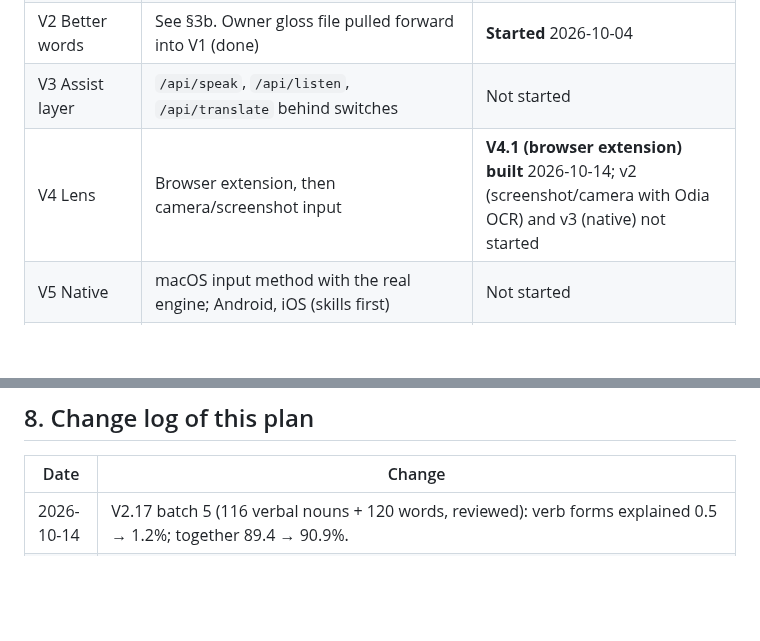
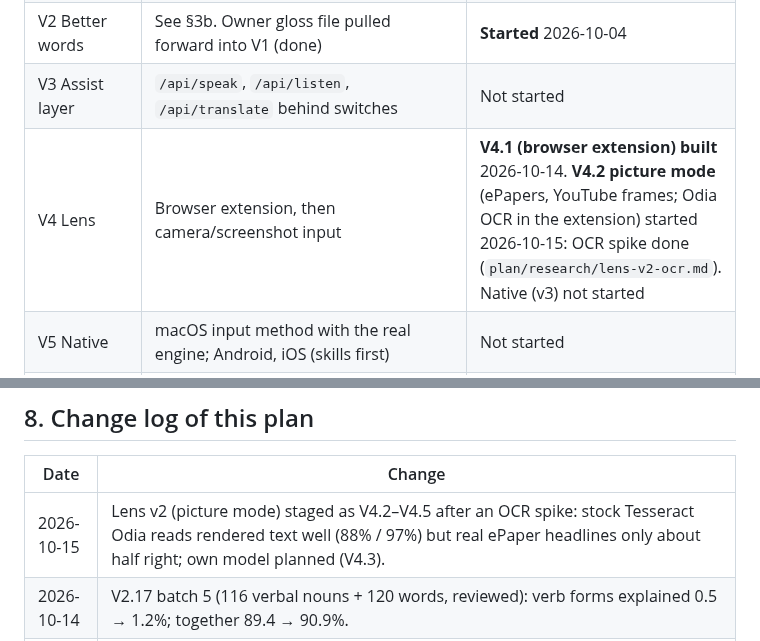
Before and after one commit to amriitmohapatra/odia-transliteration, a Markdown page: PLAN.md, 2 parts joined by grey strips. GitHub-like rendering; blank space fills up the shorter version.

```diff
--- a/PLAN.md
+++ b/PLAN.md
@@ -35,7 +35,7 @@ whenever a task changes status. Last updated: 2026-10-12 (editor reliability and
 | **V1 Web app on Vercel** | One merged app; dictionary as a module; owner preferences; family-safe filter; romanised read-back; colloquial tests; UI/UX pass; PWA + `vercel.json`; CI | **Live** 2026-10-04: adult `https://odia-transliteration-web.vercel.app/`, kids `https://odia-phonetic-kids.vercel.app/` (two Vercel projects, root directory = repository root). Acceptance: A-1–A-10, A-12 pass in Chromium; A-11 (Safari) and phones are owner tests (`plan/06`) |
 | V2 Better words | See §3b. Owner gloss file pulled forward into V1 (done) | **Started** 2026-10-04 |
 | V3 Assist layer | `/api/speak`, `/api/listen`, `/api/translate` behind switches | Not started |
-| V4 Lens | Browser extension, then camera/screenshot input | **V4.1 (browser extension) built** 2026-10-14; v2 (screenshot/camera with Odia OCR) and v3 (native) not started |
+| V4 Lens | Browser extension, then camera/screenshot input | **V4.1 (browser extension) built** 2026-10-14. **V4.2 picture mode** (ePapers, YouTube frames; Odia OCR in the extension) started 2026-10-15: OCR spike done (`plan/research/lens-v2-ocr.md`). Native (v3) not started |
 | V5 Native | macOS input method with the real engine; Android, iOS (skills first) | Not started |
 | E-1 Experiment | Laya against a simple word-origin tagger | Not started |
 | P Public repository | When the owner says "project finished": a fresh public repository without the scraped corpus, the derived-counts decision, the licence-table check (`plan/06-owner-followups.md`, section D), and Desh's terms for any Desh-derived data (L-1). **Owner 2026-10-14: the public version ships no Desh data** (typed pairs, converter, next words); a placeholder or a public chat dataset replaces it, chosen then. Probably a fresh public repository, filled by copying selected files from this one | Waiting for "project finished" |
@@ -226,6 +230,7 @@ Agents do not commit; the lead reviews, measures and commits.
 
 | Date | Change |
 |---|---|
+| 2026-10-15 | Lens v2 (picture mode) staged as V4.2–V4.5 after an OCR spike: stock Tesseract Odia reads rendered text well (88% / 97%) but real ePaper headlines only about half right; own model planned (V4.3). |
 | 2026-10-14 | V2.17 batch 5 (116 verbal nouns + 120 words, reviewed): verb forms explained 0.5 → 1.2%; together 89.4 → 90.9%. |
 | 2026-10-14 | Verb forms explained by verb + ending in the app and the lens (`verb-endings.tsv`, 60 endings, `explainVerb`): ପାଇଛନ୍ତି = "get + have …-ed (they, or respectful)". Before batch 5's verbs: 0.5% of running text. |
 | 2026-10-14 | V2.17 batch 4 (297 reviewed rows): words with a clear meaning 84.7 → 86.0%; with numbers 89.4%. |
```
Also changed, not shown: other parts of PLAN.md (+4 -0 lines), plan/research/lens-v2-ocr.md (added, +108 -0 lines).
